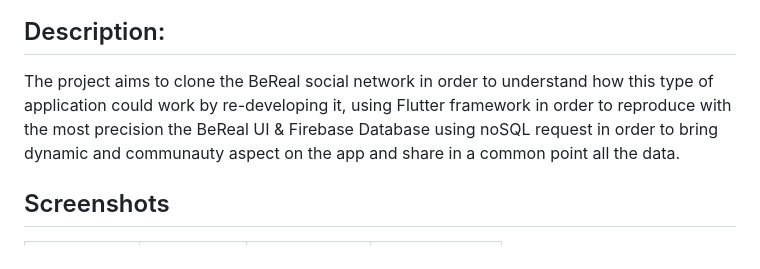
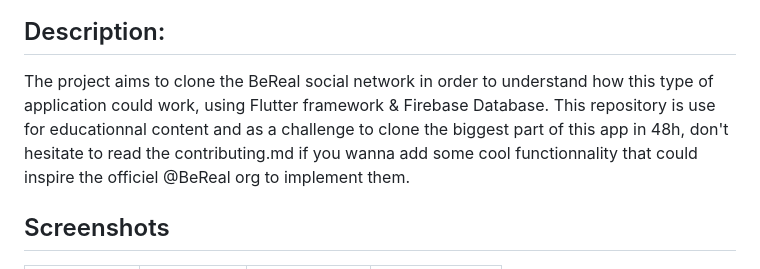
Before and after one commit to Antoinegtir/bereal-clone, a Markdown page: README.md, the part around the change. Drawn GitHub-style.

Commit message:
:memo: update readme

```diff
--- a/README.md
+++ b/README.md
@@ -4,7 +4,8 @@
 
 
 ## Description:
-The project aims to clone the BeReal social network in order to understand how this type of application could work by re-developing it, using Flutter framework in order to reproduce with the most precision the BeReal UI & Firebase Database using noSQL request in order to bring dynamic and communauty aspect on the app and share in a common point all the data.
+The project aims to clone the BeReal social network in order to understand how this type of application could work, using Flutter framework & Firebase Database.
+This repository is use for educationnal content and as a challenge to clone the biggest part of this app in 48h, don't hesitate to read the contributing.md if you wanna add some cool functionnality that could inspire the officiel @BeReal org to implement them.
 
 ## Screenshots
 
```
